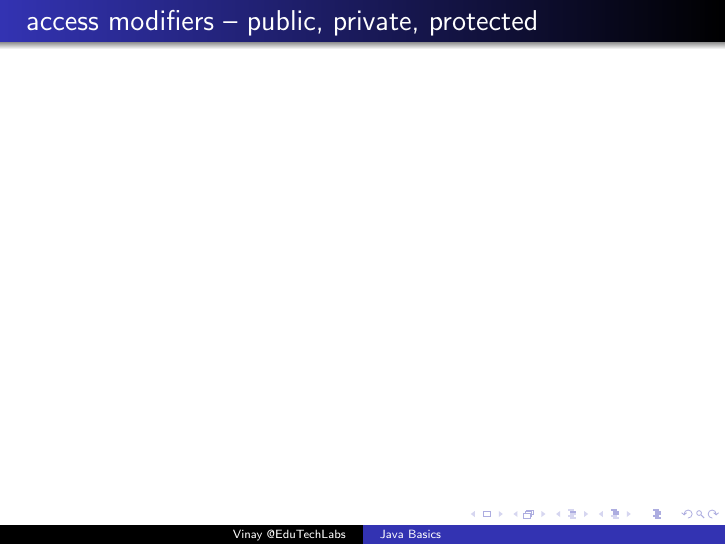
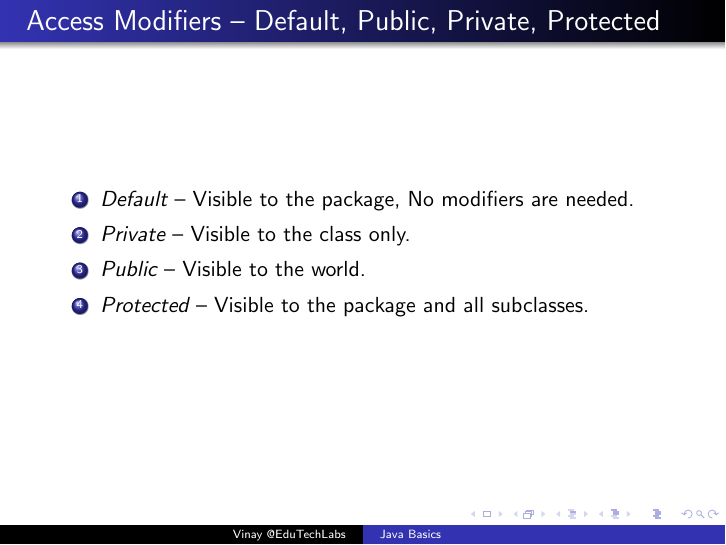
Before and after one commit to SanyamMulay/BasicJavaTutorial, LaTeX slides (JavaBasics.tex): page 31 of 47. Compiled offline with pdfLaTeX.

Commit message:
added access modifier slide

```diff
--- a/JavaBasics.tex
+++ b/JavaBasics.tex
@@ -460,7 +458,19 @@ public class PersonTest{
 
 
 
-\begin{frame}[containsverbatim,allowframebreaks]{access modifiers -- public, private, protected}
+\begin{frame}[containsverbatim,allowframebreaks]{Access Modifiers -- Default, Public, Private, Protected}
+
+\begin{enumerate}
+\item \emph{Default} -- Visible to the package,  No modifiers are needed.
+\item \emph{Private} -- Visible to the class only.
+\item \emph{Public} -- Visible to the world.
+\item \emph{Protected} -- Visible to the package and all subclasses.
+\end{enumerate}
+
+
+
+
+
 
 \end{frame}
 
```
Also changed, not shown: JavaBasics.tex (4 more changed lines).
